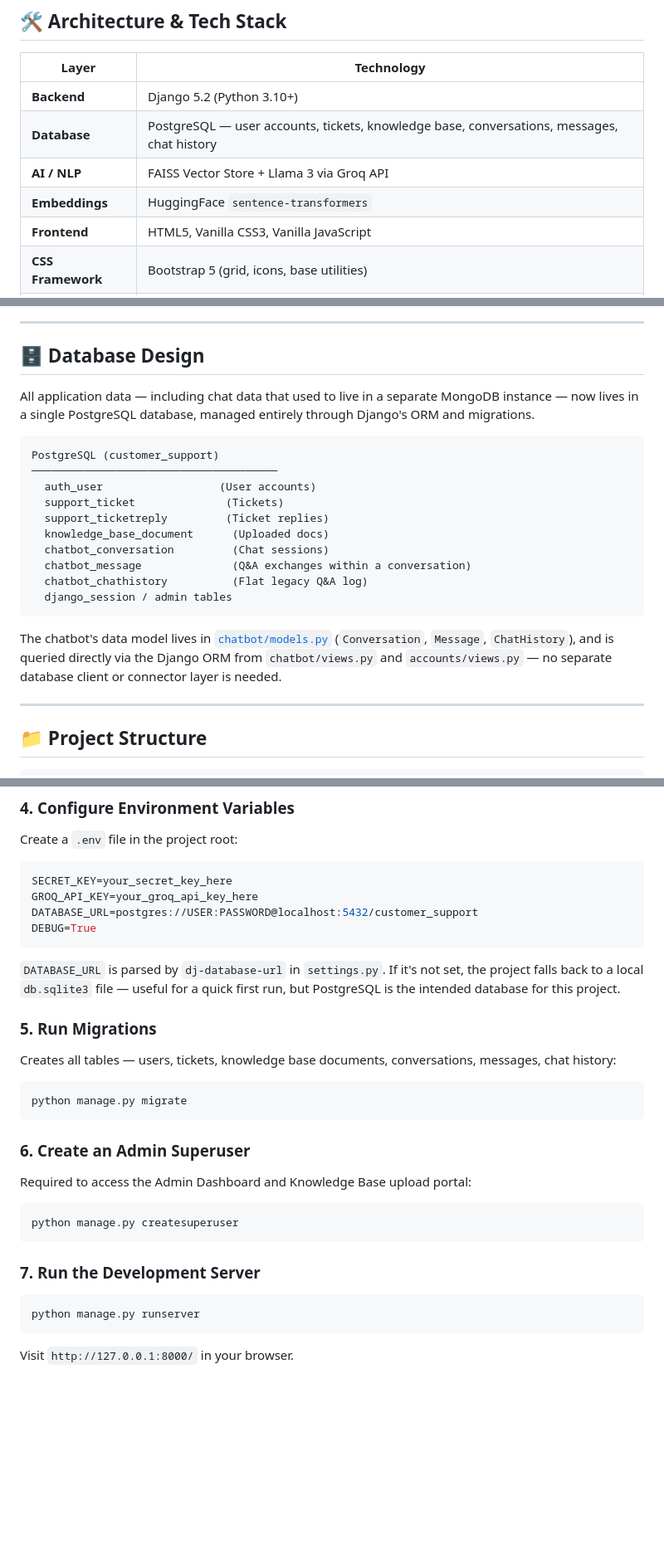
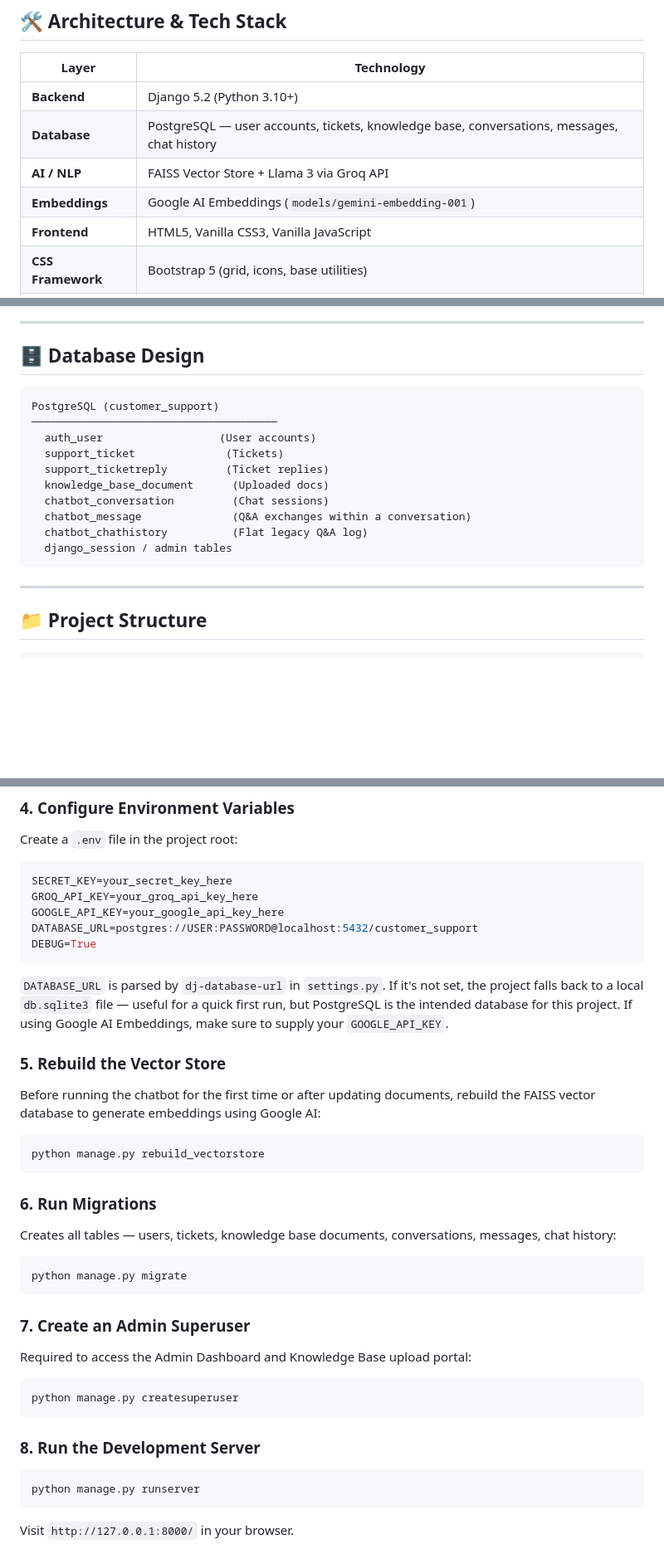
Before and after one commit to dhurka832/customer-support-system, a Markdown page: README.md, 3 parts joined by grey strips. Shown at 83% size. Rendered like a GitHub page; blank space fills up the shorter version.

Commit message:
modofy readme file

````diff
--- a/README.md
+++ b/README.md
@@ -42,7 +42,7 @@ SupportSphere is a premium, full-stack **Customer Support Platform** built on **
 | **Backend** | Django 5.2 (Python 3.10+) |
 | **Database** | PostgreSQL — user accounts, tickets, knowledge base, conversations, messages, chat history |
 | **AI / NLP** | FAISS Vector Store + Llama 3 via Groq API |
-| **Embeddings** | HuggingFace `sentence-transformers` |
+| **Embeddings** | Google AI Embeddings (`models/gemini-embedding-001`) |
 | **Frontend** | HTML5, Vanilla CSS3, Vanilla JavaScript |
 | **CSS Framework** | Bootstrap 5 (grid, icons, base utilities) |
 | **Visualization** | Chart.js (admin analytics graphs) |
@@ -71,7 +71,6 @@ SupportSphere is a premium, full-stack **Customer Support Platform** built on **
 
 ## 🗄️ Database Design
 
-All application data — including chat data that used to live in a separate MongoDB instance — now lives in a single PostgreSQL database, managed entirely through Django's ORM and migrations.
 
 ```
 PostgreSQL (customer_support)
@@ -85,8 +84,6 @@ PostgreSQL (customer_support)
   chatbot_chathistory          (Flat legacy Q&A log)
   django_session / admin tables
 ```
-
-The chatbot's data model lives in [`chatbot/models.py`](chatbot/models.py) (`Conversation`, `Message`, `ChatHistory`), and is queried directly via the Django ORM from `chatbot/views.py` and `accounts/views.py` — no separate database client or connector layer is needed.
 
 ---
 
@@ -163,24 +160,31 @@ Create a `.env` file in the project root:
 ```env
 SECRET_KEY=your_secret_key_here
 GROQ_API_KEY=your_groq_api_key_here
+GOOGLE_API_KEY=your_google_api_key_here
 DATABASE_URL=postgres://USER:PASSWORD@localhost:5432/customer_support
 DEBUG=True
 ```
-`DATABASE_URL` is parsed by `dj-database-url` in `settings.py`. If it's not set, the project falls back to a local `db.sqlite3` file — useful for a quick first run, but PostgreSQL is the intended database for this project.
+`DATABASE_URL` is parsed by `dj-database-url` in `settings.py`. If it's not set, the project falls back to a local `db.sqlite3` file — useful for a quick first run, but PostgreSQL is the intended database for this project. If using Google AI Embeddings, make sure to supply your `GOOGLE_API_KEY`.
 
-### 5. Run Migrations
+### 5. Rebuild the Vector Store
+Before running the chatbot for the first time or after updating documents, rebuild the FAISS vector database to generate embeddings using Google AI:
+```bash
+python manage.py rebuild_vectorstore
+```
+
+### 6. Run Migrations
 Creates all tables — users, tickets, knowledge base documents, conversations, messages, chat history:
 ```bash
 python manage.py migrate
 ```
 
-### 6. Create an Admin Superuser
+### 7. Create an Admin Superuser
 Required to access the Admin Dashboard and Knowledge Base upload portal:
 ```bash
 python manage.py createsuperuser
 ```
 
-### 7. Run the Development Server
+### 8. Run the Development Server
 ```bash
 python manage.py runserver
 ```
````
Also changed, not shown: other parts of README.md (+1 -1 lines).
